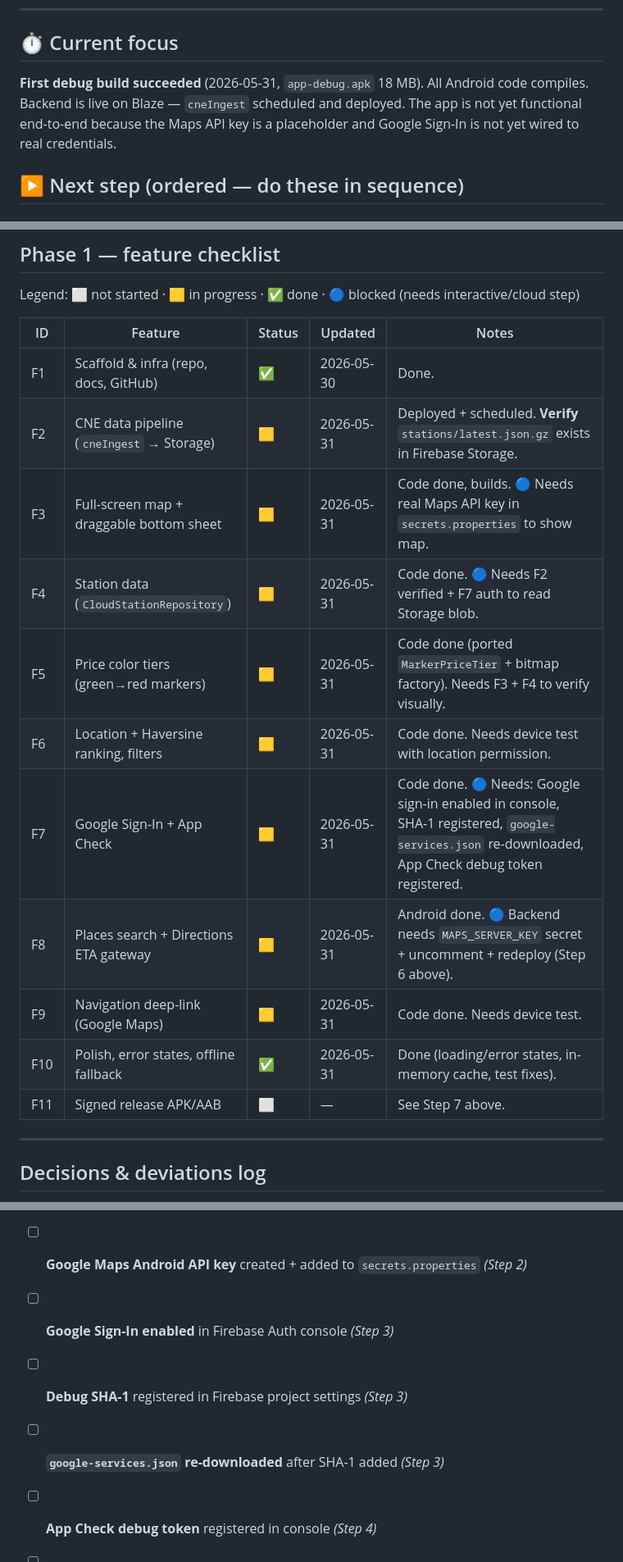
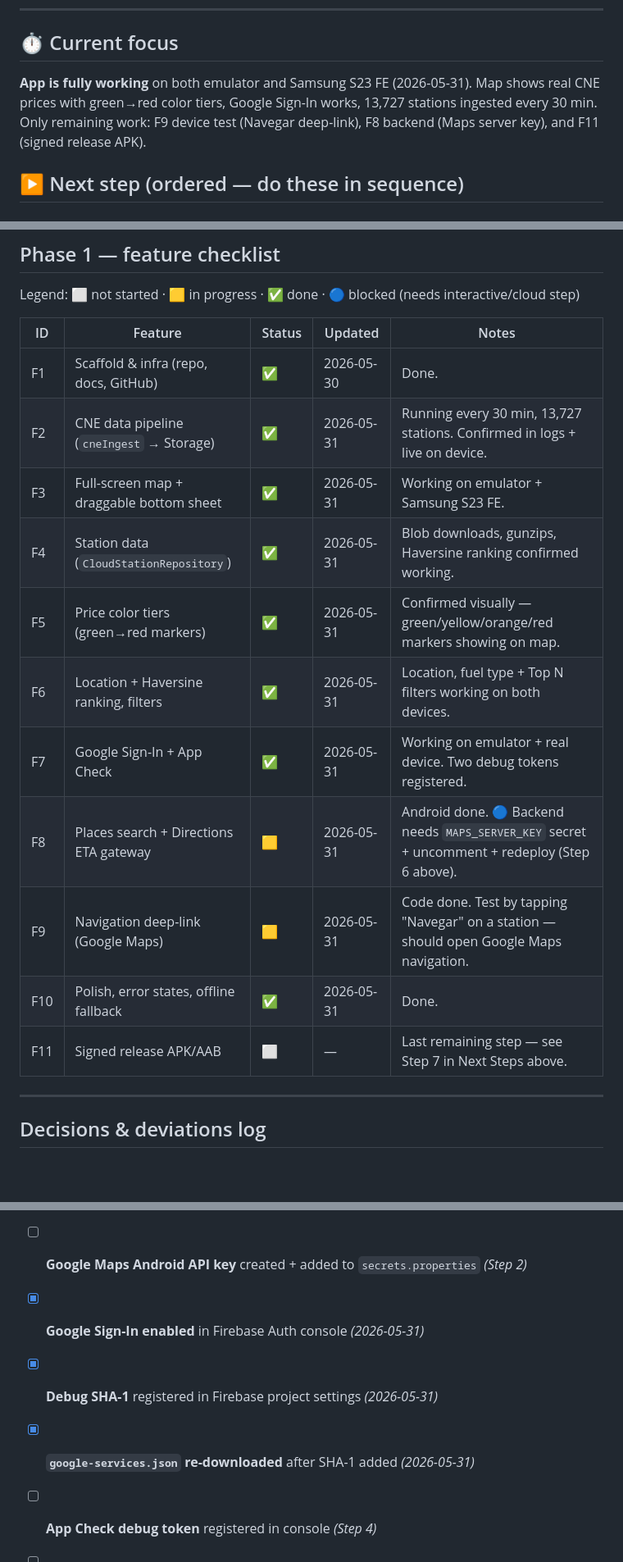
Before and after one commit to safejrz/GasAppMxV3, a Markdown page: docs/PROGRESS.md, 3 parts joined by grey strips. Shown at 82% size. Rendered like a GitHub page; blank space fills up the shorter version.

Commit message:
docs: mark F2-F7/F10 complete — app working on emulator + Samsung S23 FE
Co-Authored-By: Claude Opus 4.8 <noreply@anthropic.com>

```diff
--- a/docs/PROGRESS.md
+++ b/docs/PROGRESS.md
@@ -6,10 +6,10 @@
 ---
 
 ## ⏱️ Current focus
-**First debug build succeeded** (2026-05-31, `app-debug.apk` 18 MB). All Android code compiles.
-Backend is live on Blaze — `cneIngest` scheduled and deployed. The app is not yet functional
-end-to-end because the Maps API key is a placeholder and Google Sign-In is not yet wired to real
-credentials.
+**App is fully working** on both emulator and Samsung S23 FE (2026-05-31). Map shows real CNE prices
+with green→red color tiers, Google Sign-In works, 13,727 stations ingested every 30 min. Only
+remaining work: F9 device test (Navegar deep-link), F8 backend (Maps server key), and F11 (signed
+release APK).
 
 ## ▶️ Next step (ordered — do these in sequence)
 
@@ -107,16 +107,16 @@ Legend: ⬜ not started · 🟨 in progress · ✅ done · 🔵 blocked (needs i
 | ID | Feature | Status | Updated | Notes |
 |----|---------|--------|---------|-------|
 | F1 | Scaffold & infra (repo, docs, GitHub) | ✅ | 2026-05-30 | Done. |
-| F2 | CNE data pipeline (`cneIngest` → Storage) | 🟨 | 2026-05-31 | Deployed + scheduled. **Verify** `stations/latest.json.gz` exists in Firebase Storage. |
-| F3 | Full-screen map + draggable bottom sheet | 🟨 | 2026-05-31 | Code done, builds. 🔵 Needs real Maps API key in `secrets.properties` to show map. |
-| F4 | Station data (`CloudStationRepository`) | 🟨 | 2026-05-31 | Code done. 🔵 Needs F2 verified + F7 auth to read Storage blob. |
-| F5 | Price color tiers (green→red markers) | 🟨 | 2026-05-31 | Code done (ported `MarkerPriceTier` + bitmap factory). Needs F3 + F4 to verify visually. |
-| F6 | Location + Haversine ranking, filters | 🟨 | 2026-05-31 | Code done. Needs device test with location permission. |
-| F7 | Google Sign-In + App Check | 🟨 | 2026-05-31 | Code done. 🔵 Needs: Google sign-in enabled in console, SHA-1 registered, `google-services.json` re-downloaded, App Check debug token registered. |
+| F2 | CNE data pipeline (`cneIngest` → Storage) | ✅ | 2026-05-31 | Running every 30 min, 13,727 stations. Confirmed in logs + live on device. |
+| F3 | Full-screen map + draggable bottom sheet | ✅ | 2026-05-31 | Working on emulator + Samsung S23 FE. |
+| F4 | Station data (`CloudStationRepository`) | ✅ | 2026-05-31 | Blob downloads, gunzips, Haversine ranking confirmed working. |
+| F5 | Price color tiers (green→red markers) | ✅ | 2026-05-31 | Confirmed visually — green/yellow/orange/red markers showing on map. |
+| F6 | Location + Haversine ranking, filters | ✅ | 2026-05-31 | Location, fuel type + Top N filters working on both devices. |
+| F7 | Google Sign-In + App Check | ✅ | 2026-05-31 | Working on emulator + real device. Two debug tokens registered. |
 | F8 | Places search + Directions ETA gateway | 🟨 | 2026-05-31 | Android done. 🔵 Backend needs `MAPS_SERVER_KEY` secret + uncomment + redeploy (Step 6 above). |
-| F9 | Navigation deep-link (Google Maps) | 🟨 | 2026-05-31 | Code done. Needs device test. |
-| F10 | Polish, error states, offline fallback | ✅ | 2026-05-31 | Done (loading/error states, in-memory cache, test fixes). |
-| F11 | Signed release APK/AAB | ⬜ | — | See Step 7 above. |
+| F9 | Navigation deep-link (Google Maps) | 🟨 | 2026-05-31 | Code done. Test by tapping "Navegar" on a station — should open Google Maps navigation. |
+| F10 | Polish, error states, offline fallback | ✅ | 2026-05-31 | Done. |
+| F11 | Signed release APK/AAB | ⬜ | — | Last remaining step — see Step 7 in Next Steps above. |
 
 ---
 
@@ -139,9 +139,9 @@ Legend: ⬜ not started · 🟨 in progress · ✅ done · 🔵 blocked (needs i
 - [x] Firebase Storage bucket created _(2026-05-31)_
 - [x] `google-services.json` downloaded to `android/app/` _(2026-05-31)_
 - [ ] **Google Maps Android API key** created + added to `secrets.properties` _(Step 2)_
-- [ ] **Google Sign-In enabled** in Firebase Auth console _(Step 3)_
-- [ ] **Debug SHA-1** registered in Firebase project settings _(Step 3)_
-- [ ] **`google-services.json` re-downloaded** after SHA-1 added _(Step 3)_
+- [x] **Google Sign-In enabled** in Firebase Auth console _(2026-05-31)_
+- [x] **Debug SHA-1** registered in Firebase project settings _(2026-05-31)_
+- [x] **`google-services.json` re-downloaded** after SHA-1 added _(2026-05-31)_
 - [ ] **App Check debug token** registered in console _(Step 4)_
 - [ ] **Maps server key** set as `MAPS_SERVER_KEY` secret + functions redeployed _(Step 6)_
 - [ ] **Release keystore** generated + release APK/AAB built _(Step 7)_
```
